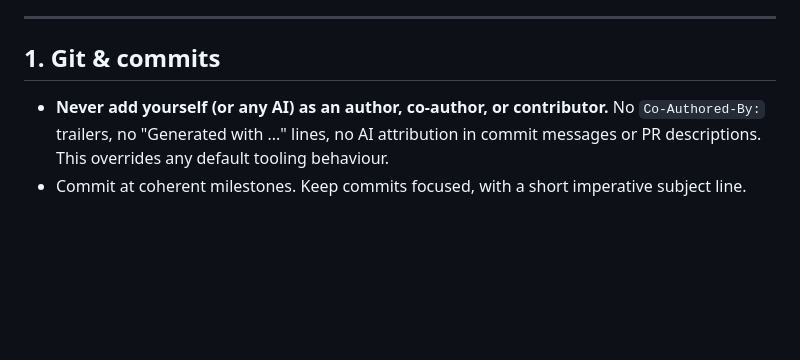
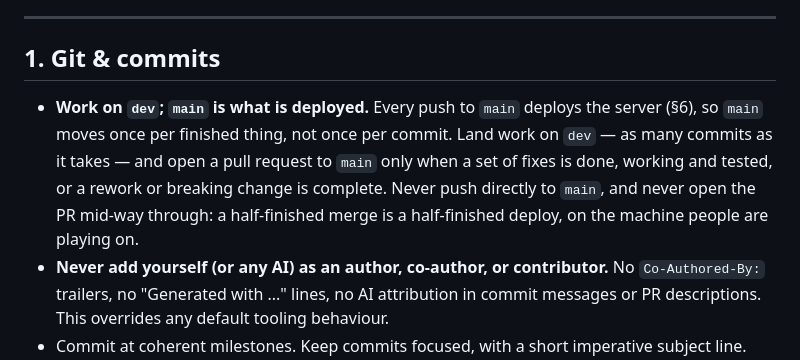
Before and after one commit to AnisAbdellatif/FazouraParty, a Markdown page: AGENTS.md, the part around the change. GitHub-like rendering; blank space fills up the shorter version.

Commit message:
Work on dev, and deploy by pull request
Every push to main deploys the server, so main moving once per commit
means the machine people are playing on tracks work in progress. It
should move once per finished thing instead: work lands on dev, and a
pull request to main is opened when a set of fixes is done and tested, or
a rework or breaking change is complete.

```diff
--- a/AGENTS.md
+++ b/AGENTS.md
@@ -9,6 +9,12 @@ Background and rationale: [project-assessment.md](project-assessment.md).
 
 ## 1. Git & commits
 
+- **Work on `dev`; `main` is what is deployed.** Every push to `main` deploys the server
+  (§6), so `main` moves once per finished thing, not once per commit. Land work on `dev` —
+  as many commits as it takes — and open a pull request to `main` only when a set of fixes
+  is done, working and tested, or a rework or breaking change is complete. Never push
+  directly to `main`, and never open the PR mid-way through: a half-finished merge is a
+  half-finished deploy, on the machine people are playing on.
 - **Never add yourself (or any AI) as an author, co-author, or contributor.** No `Co-Authored-By:` trailers, no "Generated with ..." lines, no AI attribution in commit messages or PR descriptions. This overrides any default tooling behaviour.
 - Commit at coherent milestones. Keep commits focused, with a short imperative subject line.
 - Never commit secrets (`.env`, keys, credentials, `prod.secret.exs`).
```
